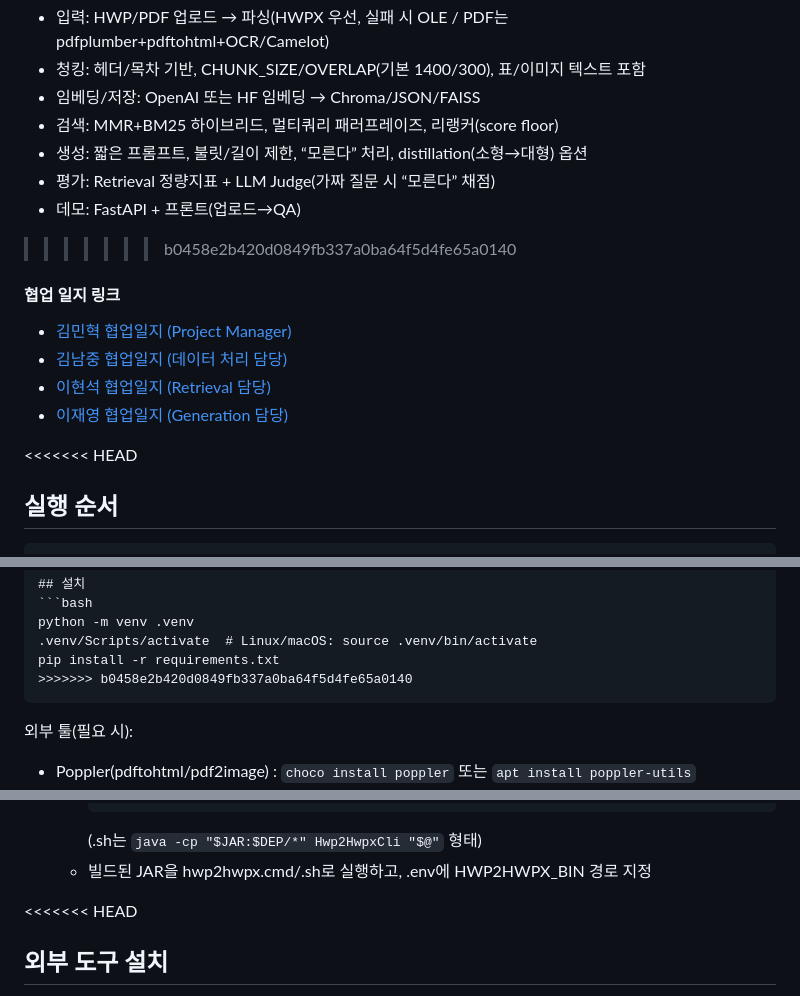
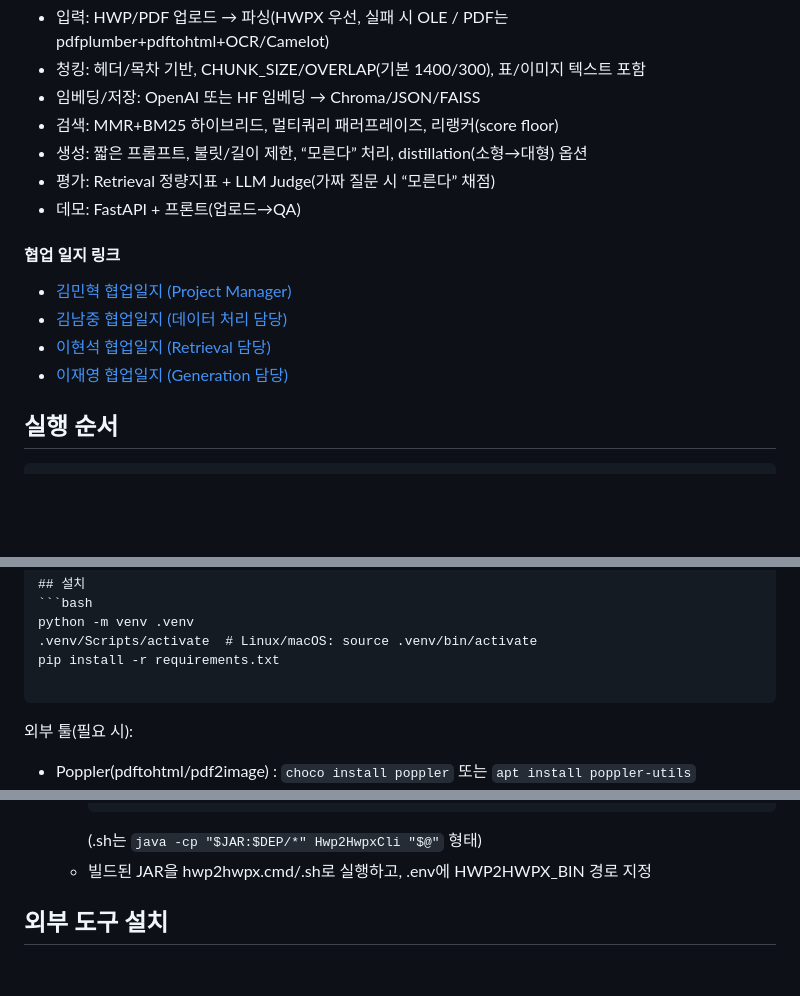
Before and after one commit to cmustard7/codeit_ai_rfp_rag_assistant, a Markdown page: README.md, 3 parts joined by grey strips. Rendered like a GitHub page; blank space fills up the shorter version.

````diff
--- a/README.md
+++ b/README.md
@@ -43,7 +43,7 @@ LangGraph 기반으로 HWP/PDF RFP를 파싱 → 청킹 → 임베딩/벡터 저
 - 생성: 짧은 프롬프트, 불릿/길이 제한, “모른다” 처리, distillation(소형→대형) 옵션
 - 평가: Retrieval 정량지표 + LLM Judge(가짜 질문 시 “모른다” 채점)
 - 데모: FastAPI + 프론트(업로드→QA)
->>>>>>> b0458e2b420d0849fb337a0ba64f5d4fe65a0140
+
 
 #### 협업 일지 링크
 - [김민혁 협업일지 (Project Manager)](https://www.notion.so/2a7b412cdba48007871de7b7ad623783)
@@ -51,7 +51,7 @@ LangGraph 기반으로 HWP/PDF RFP를 파싱 → 청킹 → 임베딩/벡터 저
 - [이현석 협업일지 (Retrieval 담당)]()
 - [이재영 협업일지 (Generation 담당)]()
 
-<<<<<<< HEAD
+
 
 ## 실행 순서
 ```bash
@@ -151,7 +151,7 @@ ENABLE_PYMUPDF=0
 python -m venv .venv
 .venv/Scripts/activate  # Linux/macOS: source .venv/bin/activate
 pip install -r requirements.txt
->>>>>>> b0458e2b420d0849fb337a0ba64f5d4fe65a0140
+
 ```
 외부 툴(필요 시):
 - Poppler(pdftohtml/pdf2image) : `choco install poppler` 또는 `apt install poppler-utils`
@@ -177,7 +177,7 @@ pip install -r requirements.txt
     (.sh는 `java -cp "$JAR:$DEP/*" Hwp2HwpxCli "$@"` 형태)
   - 빌드된 JAR을 hwp2hwpx.cmd/.sh로 실행하고, .env에 HWP2HWPX_BIN 경로 지정
 
-<<<<<<< HEAD
+
 ## 외부 도구 설치
 - **Poppler(pdftohtml)**:
   - Windows: zip 설치 후 `PDFTOHTML_BIN=C:/.../poppler.../bin/pdftohtml.exe`
````
Also changed, not shown: other parts of README.md (+0 -1 lines).
